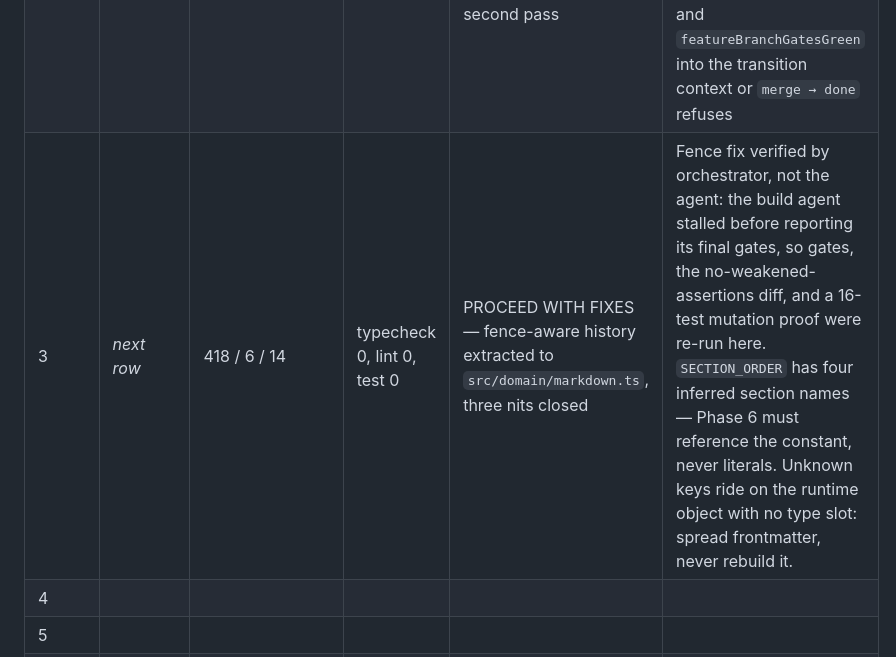
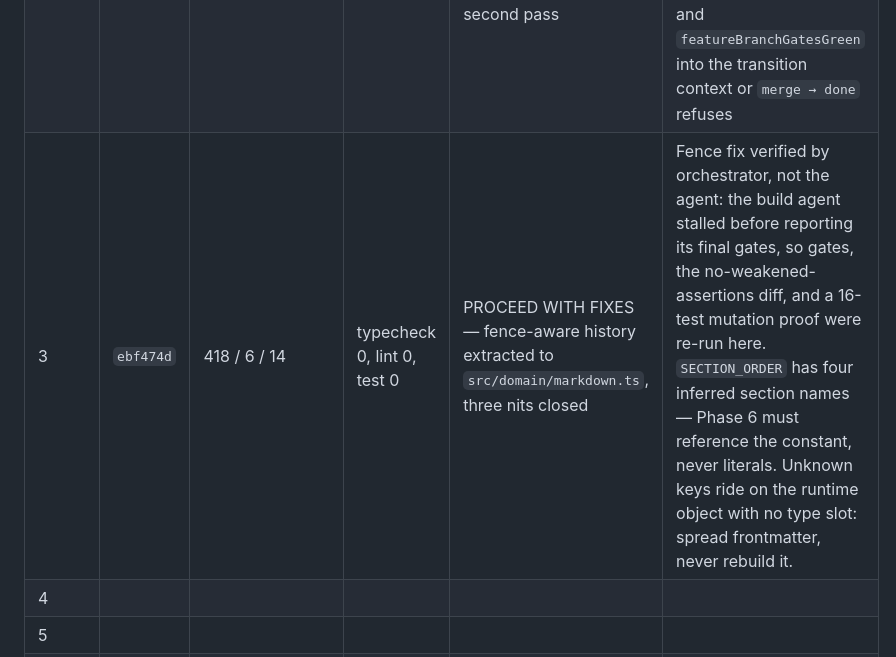
Before and after one commit to vbhandare-tw/app-factory-poc, a Markdown page: docs/features/factory-m1-m3-plan.md, the part around the change. GitHub-like rendering.

Commit message:
docs: record the phase 3 ledger row
Co-Authored-By: Claude Opus 5 (1M context) <noreply@anthropic.com>

```diff
--- a/docs/features/factory-m1-m3-plan.md
+++ b/docs/features/factory-m1-m3-plan.md
@@ -882,7 +882,7 @@ One row per phase, filled at commit time. This is the durable state — if every
 |---|---|---|---|---|---|
 | ADRs | `805b744` | — | — | — | Four ADRs accepted; 002/003/004 deviate from the requirements document by approved decision |
 | 1 + 2 | `6f17366` | 143 / 6 / 7 | typecheck 0, lint 0, test 0 | PROCEED WITH FIXES — `mergeVerified` refusal tests added and mutation-proven on the second pass | Fixture `build` gate does not catch type errors (see Phase 1); frontmatter field set is inferred and first tested for real in Phase 3; Phase 10's `merge.ts` must thread `mergeClean` and `featureBranchGatesGreen` into the transition context or `merge → done` refuses |
-| 3 | _next row_ | 418 / 6 / 14 | typecheck 0, lint 0, test 0 | PROCEED WITH FIXES — fence-aware history extracted to `src/domain/markdown.ts`, three nits closed | Fence fix verified by orchestrator, not the agent: the build agent stalled before reporting its final gates, so gates, the no-weakened-assertions diff, and a 16-test mutation proof were re-run here. `SECTION_ORDER` has four inferred section names — Phase 6 must reference the constant, never literals. Unknown keys ride on the runtime object with no type slot: spread frontmatter, never rebuild it. |
+| 3 | `ebf474d` | 418 / 6 / 14 | typecheck 0, lint 0, test 0 | PROCEED WITH FIXES — fence-aware history extracted to `src/domain/markdown.ts`, three nits closed | Fence fix verified by orchestrator, not the agent: the build agent stalled before reporting its final gates, so gates, the no-weakened-assertions diff, and a 16-test mutation proof were re-run here. `SECTION_ORDER` has four inferred section names — Phase 6 must reference the constant, never literals. Unknown keys ride on the runtime object with no type slot: spread frontmatter, never rebuild it. |
 | 4 | | | | | |
 | 5 | | | | | |
 | 6 | | | | | |
```
